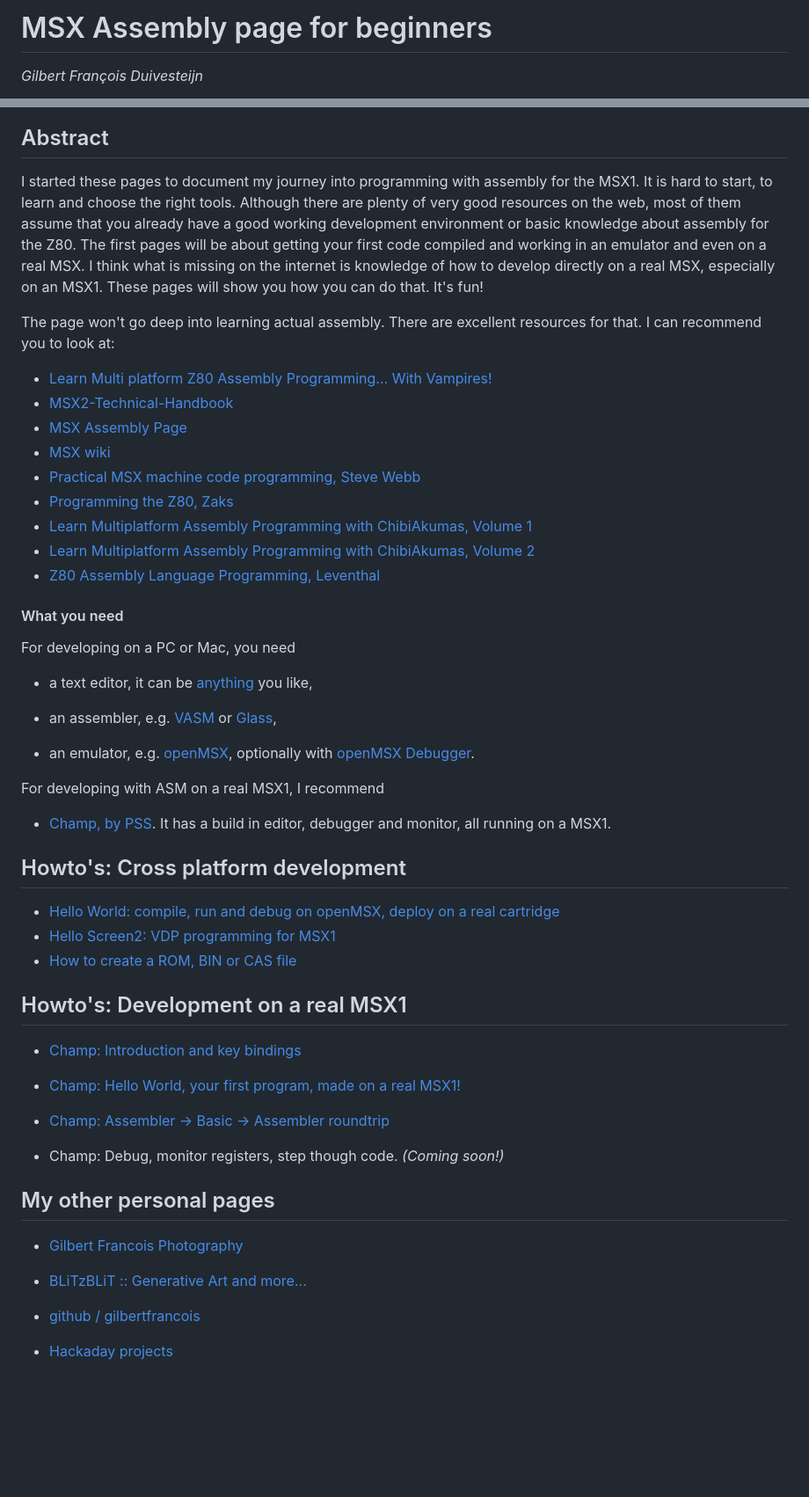
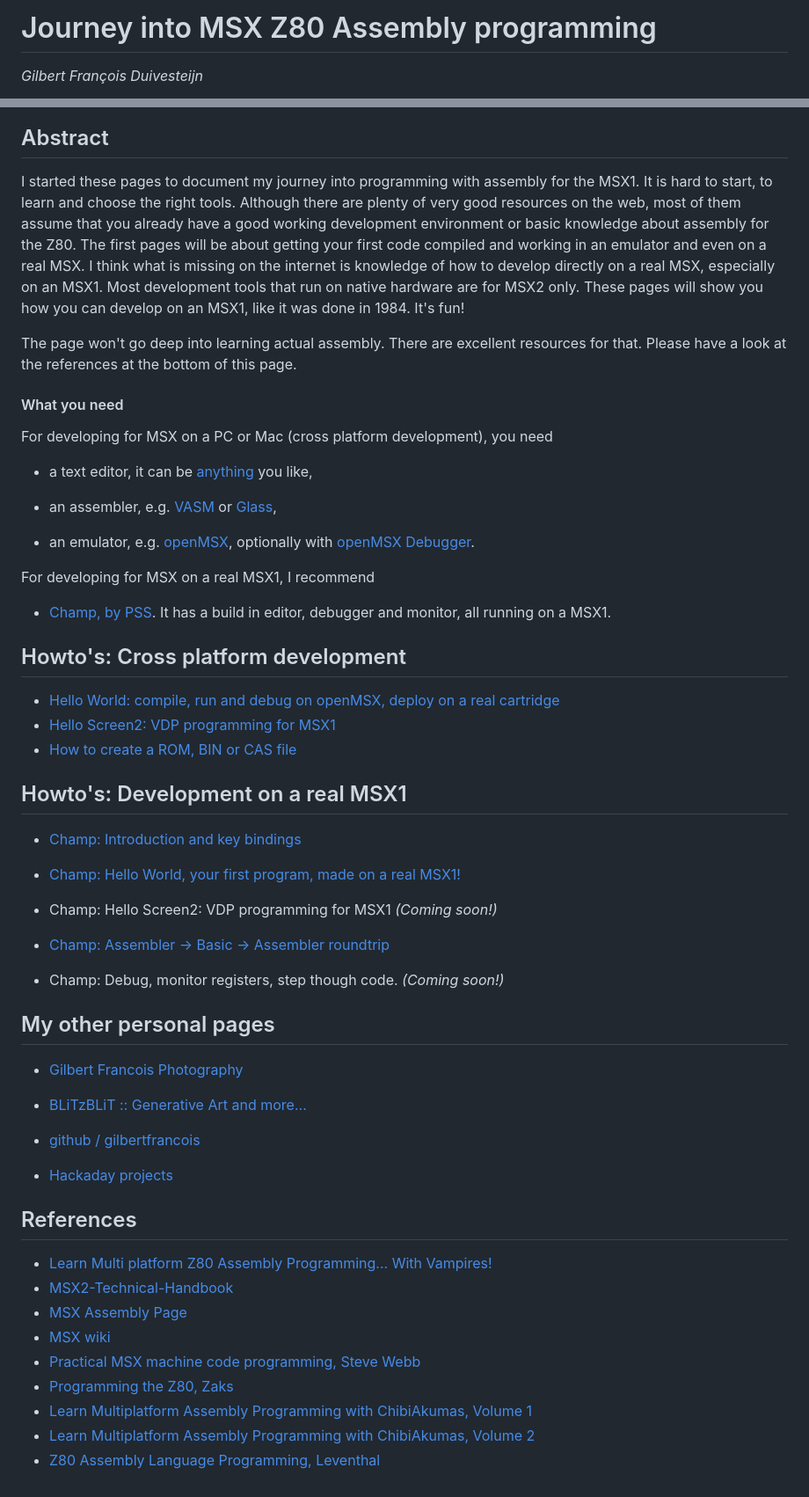
Before and after one commit to gilbertfrancois/gilbertfrancois.github.io, a Markdown page: index.md, 2 parts joined by grey strips. Shown at 88% size. GitHub-like rendering; blank space fills up the shorter version.

Commit message:
Adds title banner and updates index page

```diff
--- a/index.md
+++ b/index.md
@@ -1,4 +1,4 @@
-# MSX Assembly page for beginners
+# Journey into MSX Z80 Assembly programming
 
 _Gilbert François Duivesteijn_
 
@@ -8,32 +8,24 @@ _Gilbert François Duivesteijn_
 
 ## Abstract
 
-I started these pages to document my journey into programming with assembly for the MSX1. It is hard to start, to learn and choose the right tools. Although there are plenty of very good resources on the web, most of them assume that you already have a good working development environment or basic knowledge about assembly for the Z80. The first pages will be about getting your first code compiled and working in an emulator and even on a real MSX. I think what is missing on the internet is knowledge of how to develop directly on a real MSX, especially on an MSX1. These pages will show you how you can do that. It's fun!
+I started these pages to document my journey into programming with assembly for the MSX1. It is hard to start, to learn and choose the right tools. Although there are plenty of very good resources on the web, most of them assume that you already have a good working development environment or basic knowledge about assembly for the Z80. The first pages will be about getting your first code compiled and working in an emulator and even on a real MSX. I think what is missing on the internet is knowledge of how to develop directly on a real MSX, especially on an MSX1. Most development tools that run on native hardware are for MSX2 only. These pages will show you how you can develop on an MSX1, like it was done in 1984. It's fun!
 
-The page won't go deep into learning actual assembly. There are excellent resources for that. I can recommend you to look at:
-
-- [Learn Multi platform Z80 Assembly Programming... With Vampires!](https://www.chibiakumas.com/z80/)
-- [MSX2-Technical-Handbook](https://konamiman.github.io/MSX2-Technical-Handbook/)
-- [MSX Assembly Page](http://map.grauw.nl)
-- [MSX wiki](https://www.msx.org/wiki/Category:Programming#Programming_Software)
-- [Practical MSX machine code programming, Steve Webb](https://archive.org/details/practical_msx_machine_code_programming_steve_webb)
-- [Programming the Z80, Zaks](https://www.amazon.com/Programming-Z80-Rodnay-Zaks/dp/0895880695)
-- [Learn Multiplatform Assembly Programming with ChibiAkumas, Volume 1](https://www.amazon.com/Learn-Multiplatform-Assembly-Programming-ChibiAkumas/dp/B08W7DWZB3/)
-- [Learn Multiplatform Assembly Programming with ChibiAkumas, Volume 2](https://www.amazon.com/Learn-Multiplatform-Assembly-Programming-ChibiAkumas/dp/B09VWHYDKJ/)
-- [Z80 Assembly Language Programming, Leventhal](https://www.amazon.com/gp/product/0931988217/)
+The page won't go deep into learning actual assembly. There are excellent resources for that. Please have a look at the references at the bottom of this page.
 
 #### What you need
 
-For developing on a PC or Mac, you need
+For developing for MSX on a PC or Mac (cross platform development), you need
 
 - a text editor, it can be [anything](https://neovim.io) you like,
 
 - an assembler, e.g. [VASM](http://www.compilers.de/vasm.html) or [Glass](http://www.grauw.nl/projects/glass/),
 - an emulator, e.g. [openMSX](https://openmsx.org), optionally with [openMSX Debugger](https://openmsx.org).
 
-For developing with ASM on a real MSX1, I recommend
+For developing for MSX on a real MSX1, I recommend
 
 - [Champ, by PSS](https://download.file-hunter.com/Games/MSX1/CAS/Champ%20(1984)(PSS)%5BBLOAD'CAS-'%2CR%5D.zip). It has a build in editor, debugger and monitor, all running on a MSX1.
+
+
 
 ## Howto's: Cross platform development
 
@@ -41,10 +33,13 @@ For developing with ASM on a real MSX1, I recommend
 - [Hello Screen2: VDP programming for MSX1](04_helloscreen2.html)
 - [How to create a ROM, BIN or CAS file](02_rombincas.html)
 
+
+
 ## Howto's: Development on a real MSX1
 
 - [Champ: Introduction and key bindings](03_champ_1.html)
 - [Champ: Hello World, your first program, made on a real MSX1!](03_champ_3.html)
+- Champ: Hello Screen2: VDP programming for MSX1 *(Coming soon!)*
 - [Champ: Assembler -> Basic -> Assembler roundtrip](03_champ_2.html)
 
 - Champ: Debug, monitor registers, step though code.  *(Coming soon!)*
@@ -59,3 +54,17 @@ For developing with ASM on a real MSX1, I recommend
 - [github / gilbertfrancois](https://www.github.com/gilbertfrancois)
 
 - [Hackaday projects](https://hackaday.io/gilbertfrancois)
+
+
+
+## References
+
+- [Learn Multi platform Z80 Assembly Programming... With Vampires!](https://www.chibiakumas.com/z80/)
+- [MSX2-Technical-Handbook](https://konamiman.github.io/MSX2-Technical-Handbook/)
+- [MSX Assembly Page](http://map.grauw.nl)
+- [MSX wiki](https://www.msx.org/wiki/Category:Programming#Programming_Software)
+- [Practical MSX machine code programming, Steve Webb](https://archive.org/details/practical_msx_machine_code_programming_steve_webb)
+- [Programming the Z80, Zaks](https://www.amazon.com/Programming-Z80-Rodnay-Zaks/dp/0895880695)
+- [Learn Multiplatform Assembly Programming with ChibiAkumas, Volume 1](https://www.amazon.com/Learn-Multiplatform-Assembly-Programming-ChibiAkumas/dp/B08W7DWZB3/)
+- [Learn Multiplatform Assembly Programming with ChibiAkumas, Volume 2](https://www.amazon.com/Learn-Multiplatform-Assembly-Programming-ChibiAkumas/dp/B09VWHYDKJ/)
+- [Z80 Assembly Language Programming, Leventhal](https://www.amazon.com/gp/product/0931988217/)
```
Also changed, not shown: 04_helloscreen2.md (+4 -4 lines), 04_helloscreen2_title.jpg (added), 2 other files.
